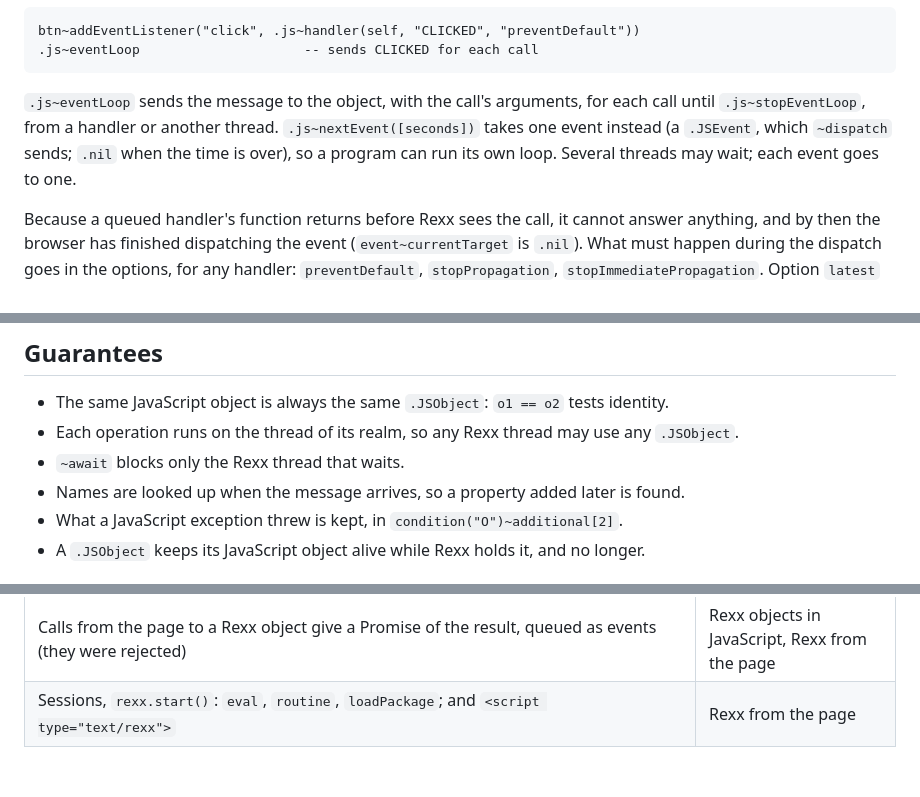
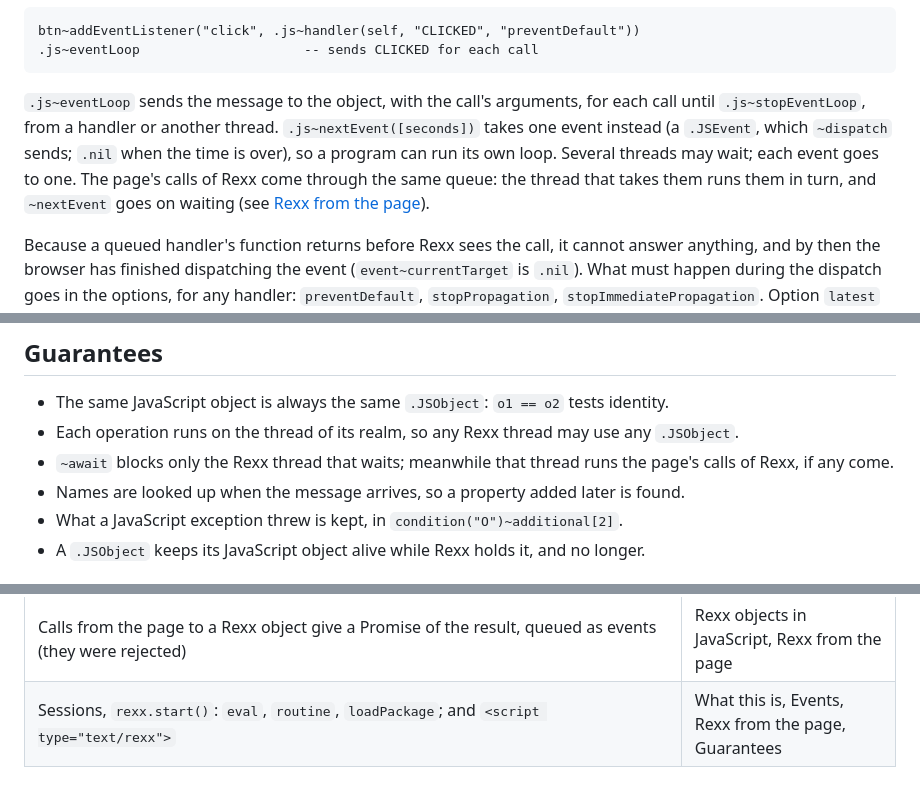
Before and after one commit to JosepMariaBlasco/oorexxwasm, a Markdown page: docs/ooRexx-WASM-and-JavaScript.md, 3 parts joined by grey strips. Drawn GitHub-style.

Commit message:
Living spec: Rexx from the page in the introduction, Events and Guarantees
Co-Authored-By: Claude Opus 5.5 <noreply@anthropic.com>

````diff
--- a/docs/ooRexx-WASM-and-JavaScript.md
+++ b/docs/ooRexx-WASM-and-JavaScript.md
@@ -83,7 +85,7 @@ btn~addEventListener("click", .js~handler(self, "CLICKED", "preventDefault"))
 .js~eventLoop                     -- sends CLICKED for each call
 ```
 
-`.js~eventLoop` sends the message to the object, with the call's arguments, for each call until `.js~stopEventLoop`, from a handler or another thread. `.js~nextEvent([seconds])` takes one event instead (a `.JSEvent`, which `~dispatch` sends; `.nil` when the time is over), so a program can run its own loop. Several threads may wait; each event goes to one.
+`.js~eventLoop` sends the message to the object, with the call's arguments, for each call until `.js~stopEventLoop`, from a handler or another thread. `.js~nextEvent([seconds])` takes one event instead (a `.JSEvent`, which `~dispatch` sends; `.nil` when the time is over), so a program can run its own loop. Several threads may wait; each event goes to one. The page's calls of Rexx come through the same queue: the thread that takes them runs them in turn, and `~nextEvent` goes on waiting (see [Rexx from the page](#rexx-from-the-page)).
 
 Because a queued handler's function returns before Rexx sees the call, it cannot answer anything, and by then the browser has finished dispatching the event (`event~currentTarget` is `.nil`). What must happen during the dispatch goes in the options, for any handler: `preventDefault`, `stopPropagation`, `stopImmediatePropagation`. Option `latest` keeps only the newest event of the handler waiting, for mousemove or scroll; option `max n` keeps at most n, dropping the oldest. Both imply `queued`.
 
@@ -236,7 +238,7 @@ This needs a realm where JavaScript can wait for Rexx: the worker's and Node's.
 
 - The same JavaScript object is always the same `.JSObject`: `o1 == o2` tests identity.
 - Each operation runs on the thread of its realm, so any Rexx thread may use any `.JSObject`.
-- `~await` blocks only the Rexx thread that waits.
+- `~await` blocks only the Rexx thread that waits; meanwhile that thread runs the page's calls of Rexx, if any come.
 - Names are looked up when the message arrives, so a property added later is found.
 - What a JavaScript exception threw is kept, in `condition("O")~additional[2]`.
 - A `.JSObject` keeps its JavaScript object alive while Rexx holds it, and no longer.
@@ -268,4 +270,4 @@ Replies on this list are very welcome.
 | Any other Rexx object goes to JavaScript as a `RexxProxy` (it went as its string): messages, BSF4ooRexx's `sendMessage` names, identity both ways | Values, Rexx objects in JavaScript |
 | Rexx classes extending JavaScript classes: `.js~extend(class, base [, names...])`, `.js~detach(o)`, as `.net~extend` | Classes |
 | Calls from the page to a Rexx object give a Promise of the result, queued as events (they were rejected) | Rexx objects in JavaScript, Rexx from the page |
-| Sessions, `rexx.start()`: `eval`, `routine`, `loadPackage`; and `<script type="text/rexx">` | Rexx from the page |
+| Sessions, `rexx.start()`: `eval`, `routine`, `loadPackage`; and `<script type="text/rexx">` | What this is, Events, Rexx from the page, Guarantees |
````
Also changed, not shown: other parts of docs/ooRexx-WASM-and-JavaScript.md (+2 -0 lines).
